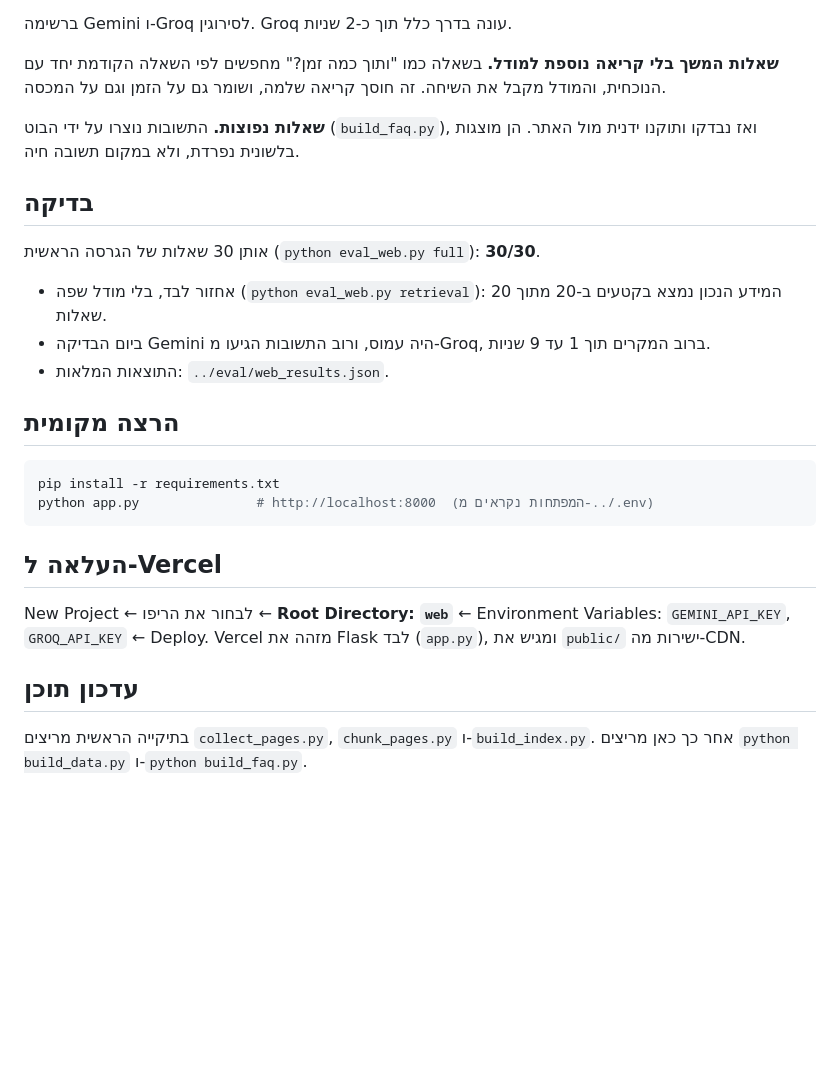
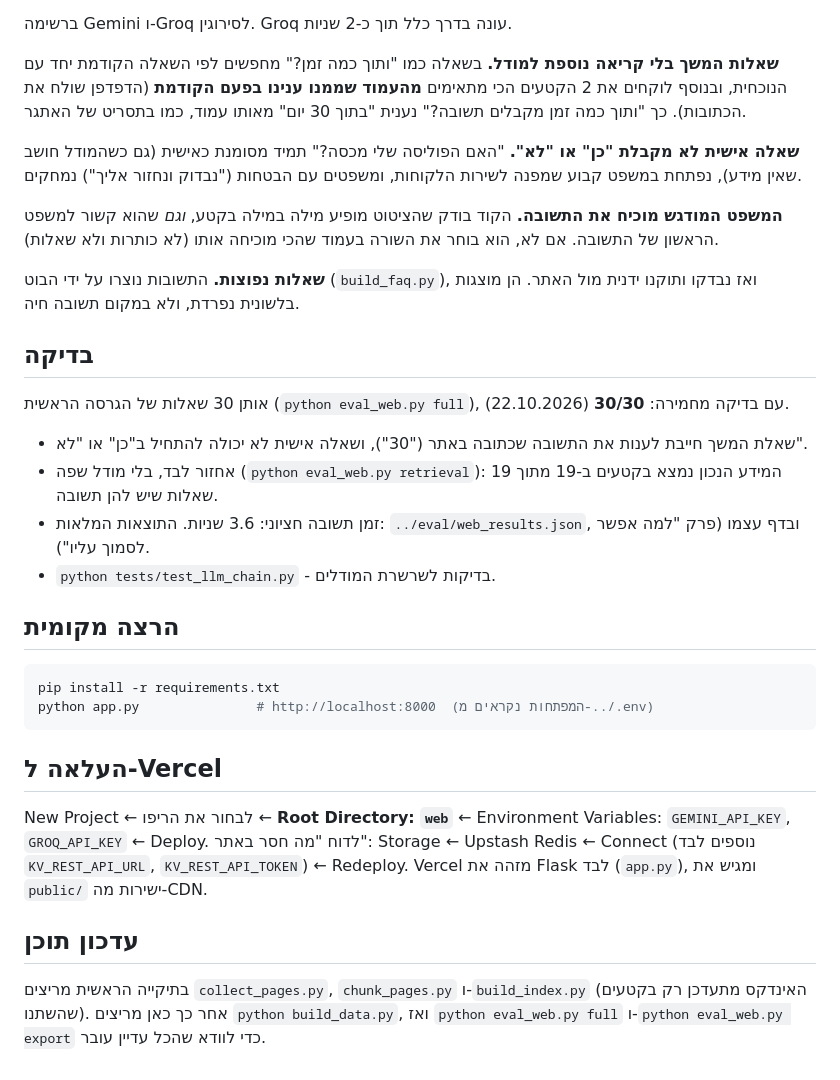
Before and after one commit to neomi5318-do/phoenix-rag-bot, a Markdown page: web/README.md, the part around one of its changes. GitHub-like rendering; blank space fills up the shorter version.

```diff
--- a/web/README.md
+++ b/web/README.md
@@ -49,16 +57,21 @@
 
 ברשימה Gemini ו-Groq לסירוגין. Groq עונה בדרך כלל תוך כ-2 שניות.
 
-**שאלות המשך בלי קריאה נוספת למודל.** בשאלה כמו "ותוך כמה זמן?" מחפשים לפי השאלה הקודמת יחד עם הנוכחית, והמודל מקבל את השיחה. זה חוסך קריאה שלמה, ושומר גם על הזמן וגם על המכסה.
+**שאלות המשך בלי קריאה נוספת למודל.** בשאלה כמו "ותוך כמה זמן?" מחפשים לפי השאלה הקודמת יחד עם הנוכחית, ובנוסף לוקחים את 2 הקטעים הכי מתאימים **מהעמוד שממנו ענינו בפעם הקודמת** (הדפדפן שולח את הכתובות). כך "ותוך כמה זמן מקבלים תשובה?" נענית "בתוך 30 יום" מאותו עמוד, כמו בתסריט של האתגר.
+
+**שאלה אישית לא מקבלת "כן" או "לא".** "האם הפוליסה שלי מכסה?" תמיד מסומנת כאישית (גם כשהמודל חושב שאין מידע), נפתחת במשפט קבוע שמפנה לשירות הלקוחות, ומשפטים עם הבטחות ("נבדוק ונחזור אליך") נמחקים.
+
+**המשפט המודגש מוכיח את התשובה.** הקוד בודק שהציטוט מופיע מילה במילה בקטע, *וגם* שהוא קשור למשפט הראשון של התשובה. אם לא, הוא בוחר את השורה בעמוד שהכי מוכיחה אותו (לא כותרות ולא שאלות).
 
 **שאלות נפוצות.** התשובות נוצרו על ידי הבוט (`build_faq.py`), ואז נבדקו ותוקנו ידנית מול האתר. הן מוצגות בלשונית נפרדת, ולא במקום תשובה חיה.
 
 ## בדיקה
 
-אותן 30 שאלות של הגרסה הראשית (`python eval_web.py full`): **30/30**.
-- אחזור לבד, בלי מודל שפה (`python eval_web.py retrieval`): המידע הנכון נמצא בקטעים ב-20 מתוך 20 שאלות.
-- ביום הבדיקה Gemini היה עמוס, ורוב התשובות הגיעו מ-Groq, ברוב המקרים תוך 1 עד 9 שניות.
-- התוצאות המלאות: `../eval/web_results.json`.
+אותן 30 שאלות של הגרסה הראשית (`python eval_web.py full`), עם בדיקה מחמירה: **30/30** (22.10.2026).
+- שאלת המשך חייבת לענות את התשובה שכתובה באתר ("30"), ושאלה אישית לא יכולה להתחיל ב"כן" או "לא".
+- אחזור לבד, בלי מודל שפה (`python eval_web.py retrieval`): המידע הנכון נמצא בקטעים ב-19 מתוך 19 שאלות שיש להן תשובה.
+- זמן תשובה חציוני: 3.6 שניות. התוצאות המלאות: `../eval/web_results.json`, ובדף עצמו (פרק "למה אפשר לסמוך עליו").
+- `python tests/test_llm_chain.py` - בדיקות לשרשרת המודלים.
 
 ## הרצה מקומית
 
@@ -70,8 +83,9 @@ python app.py               # http://localhost:8000  (המפתחות נקראי
 ## העלאה ל-Vercel
 
 New Project ← לבחור את הריפו ← **Root Directory: `web`** ← Environment Variables: `GEMINI_API_KEY`, `GROQ_API_KEY` ← Deploy.
+לדוח "מה חסר באתר": Storage ← Upstash Redis ← Connect (נוספים לבד `KV_REST_API_URL`, `KV_REST_API_TOKEN`) ← Redeploy.
 Vercel מזהה את Flask לבד (`app.py`), ומגיש את `public/` ישירות מה-CDN.
 
 ## עדכון תוכן
 
-בתיקייה הראשית מריצים `collect_pages.py`, `chunk_pages.py` ו-`build_index.py`. אחר כך כאן מריצים `python build_data.py` ו-`python build_faq.py`.
+בתיקייה הראשית מריצים `collect_pages.py`, `chunk_pages.py` ו-`build_index.py` (האינדקס מתעדכן רק בקטעים שהשתנו). אחר כך כאן מריצים `python build_data.py`, ואז `python eval_web.py full` ו-`python eval_web.py export` כדי לוודא שהכל עדיין עובר.
```
Also changed, not shown: other parts of web/README.md (+16 -8 lines), README.md (+3 -1 lines).
